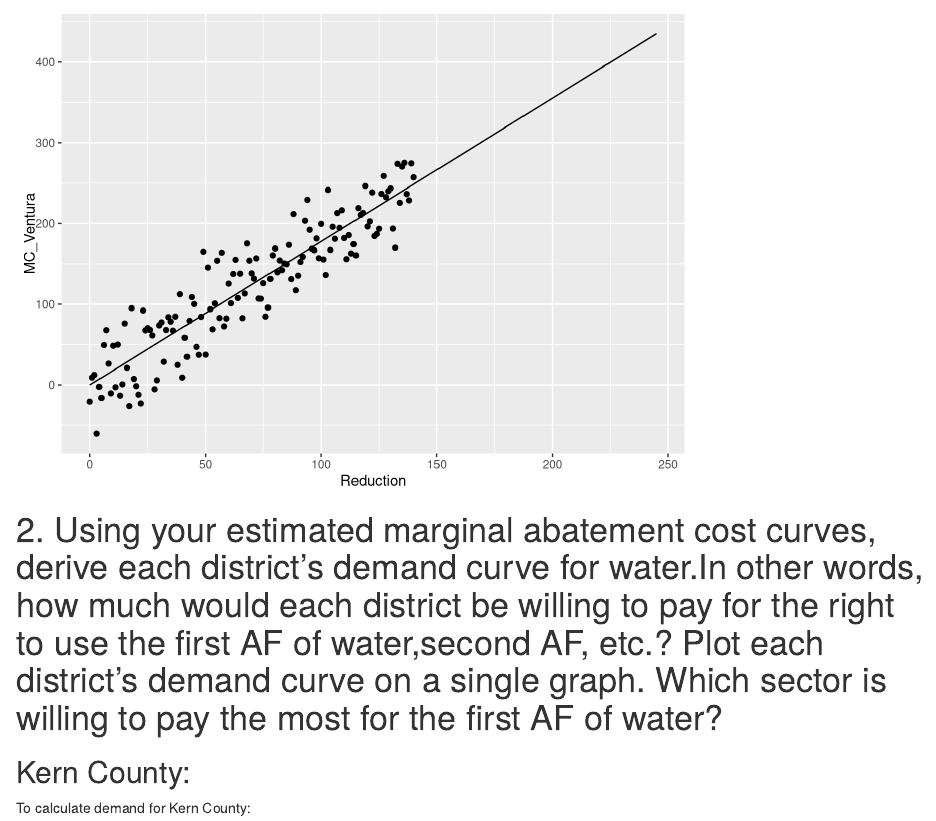
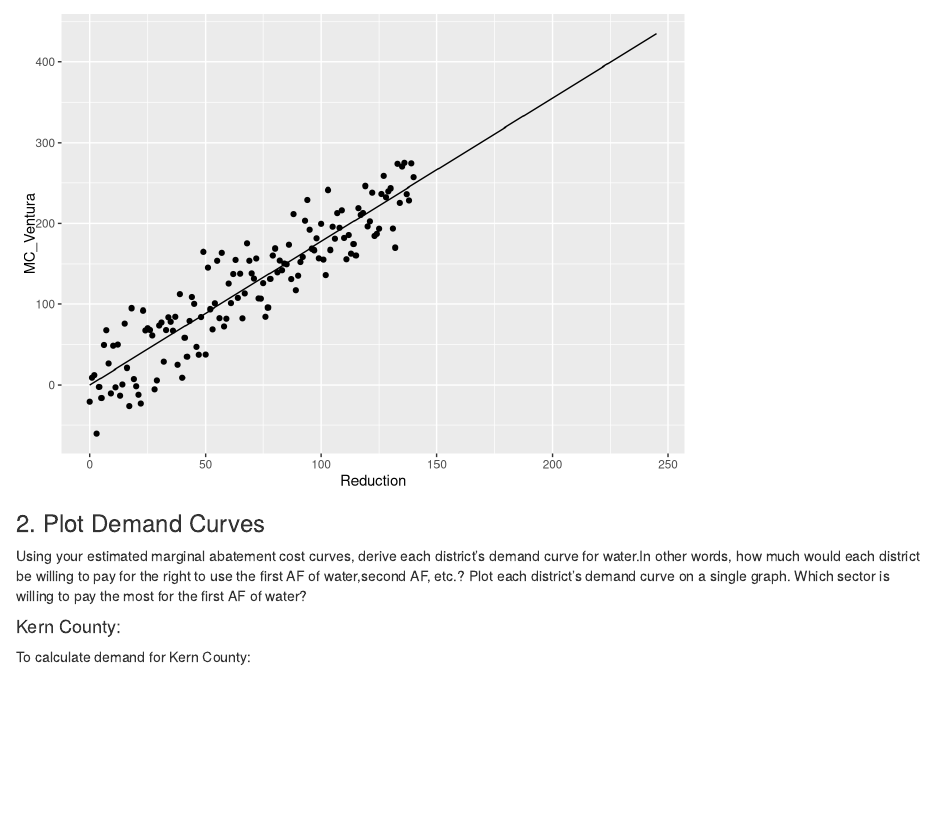
Before and after one commit to samrozal/esm204_assignment_2, an R Markdown document (ESM 204 HW2.Rmd): the page in a window 1100 px wide, from 4570 px down. Rendered offline with R 4.5, knitr and Pandoc, with nearby package versions.

Commit message:
edits #2

````diff
--- a/ESM 204 HW2.Rmd
+++ b/ESM 204 HW2.Rmd
@@ -158,9 +158,11 @@ ggplot(water_districts, aes(x=Reduction, y=MC_Ventura))+
   geom_line(data=ventura_data, aes(x=Reduction, y=predicted_mc))
 ```
 
-# 2. Using your estimated marginal abatement cost curves, derive each district’s demand curve for water.In other words, how much would each district be willing to pay for the right to use the first AF of water,second AF, etc.? Plot each district’s demand curve on a single graph. Which sector is willing to pay the most for the first AF of water?
+### 2. Plot Demand Curves
 
-## Kern County:
+Using your estimated marginal abatement cost curves, derive each district’s demand curve for water.In other words, how much would each district be willing to pay for the right to use the first AF of water,second AF, etc.? Plot each district’s demand curve on a single graph. Which sector is willing to pay the most for the first AF of water?
+
+#### Kern County:
 ```{r}
 #derive the demand curve for Kern County
 #define demand or use as baseline (no policy) - Abatement
````
Also changed, not shown: ESM 204 HW2.Rmd (6 more changed lines).
